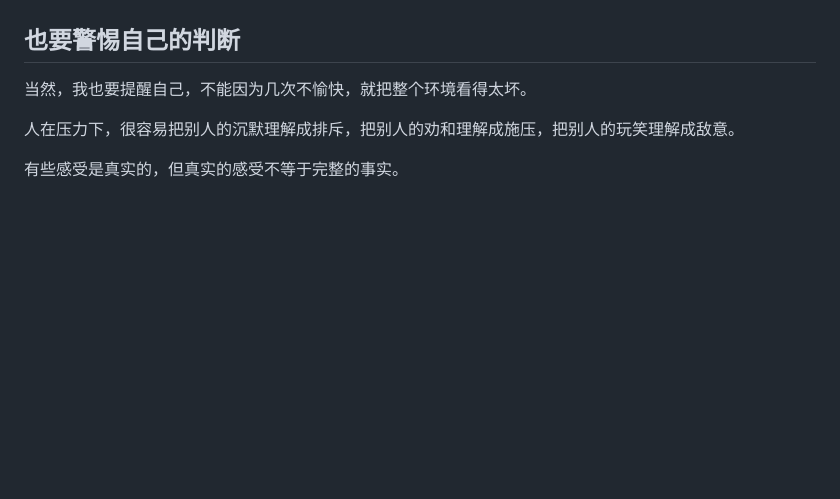
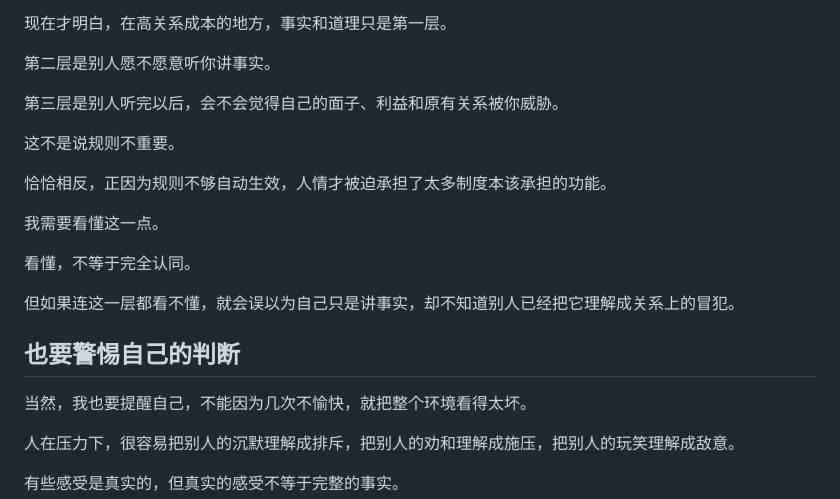
Before and after one commit to xx2586/luoxuexi, a Markdown page: posts/morning-walk-rural-relationship-costs.md, the part around one of its changes. Rendered like a GitHub page; blank space fills up the shorter version.

Commit message:
Expand rural trust cost analysis

```diff
--- a/posts/morning-walk-rural-relationship-costs.md
+++ b/posts/morning-walk-rural-relationship-costs.md
@@ -75,3 +150,19 @@
+现在才明白，在高关系成本的地方，事实和道理只是第一层。
+
+第二层是别人愿不愿意听你讲事实。
+
+第三层是别人听完以后，会不会觉得自己的面子、利益和原有关系被你威胁。
+
+这不是说规则不重要。
+
+恰恰相反，正因为规则不够自动生效，人情才被迫承担了太多制度本该承担的功能。
+
+我需要看懂这一点。
+
+看懂，不等于完全认同。
+
+但如果连这一层都看不懂，就会误以为自己只是讲事实，却不知道别人已经把它理解成关系上的冒犯。
+
 ## 也要警惕自己的判断
 
 当然，我也要提醒自己，不能因为几次不愉快，就把整个环境看得太坏。
```
Also changed, not shown: other parts of posts/morning-walk-rural-relationship-costs.md (+75 -0 lines).
